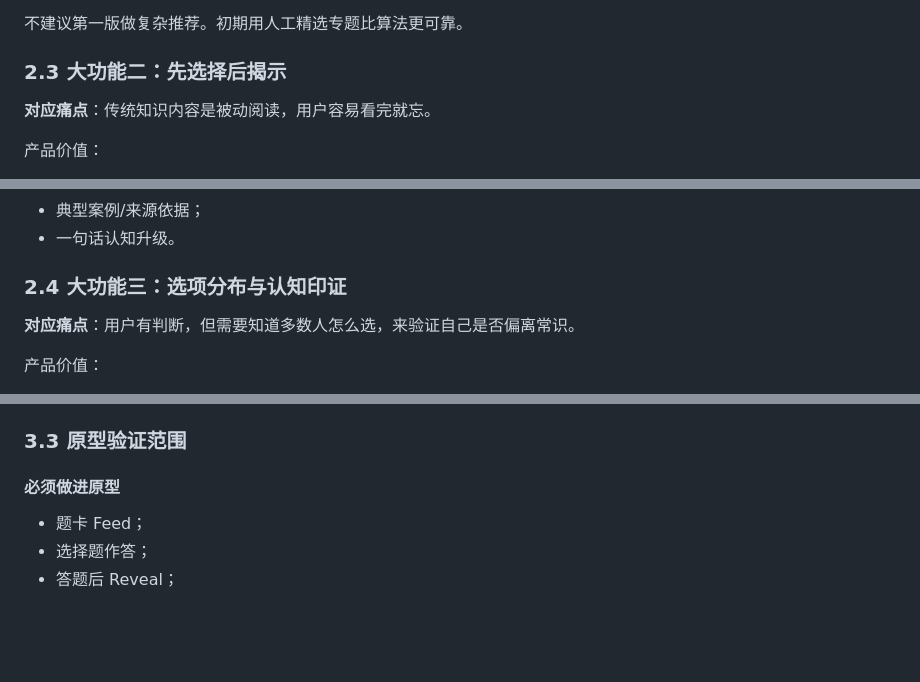
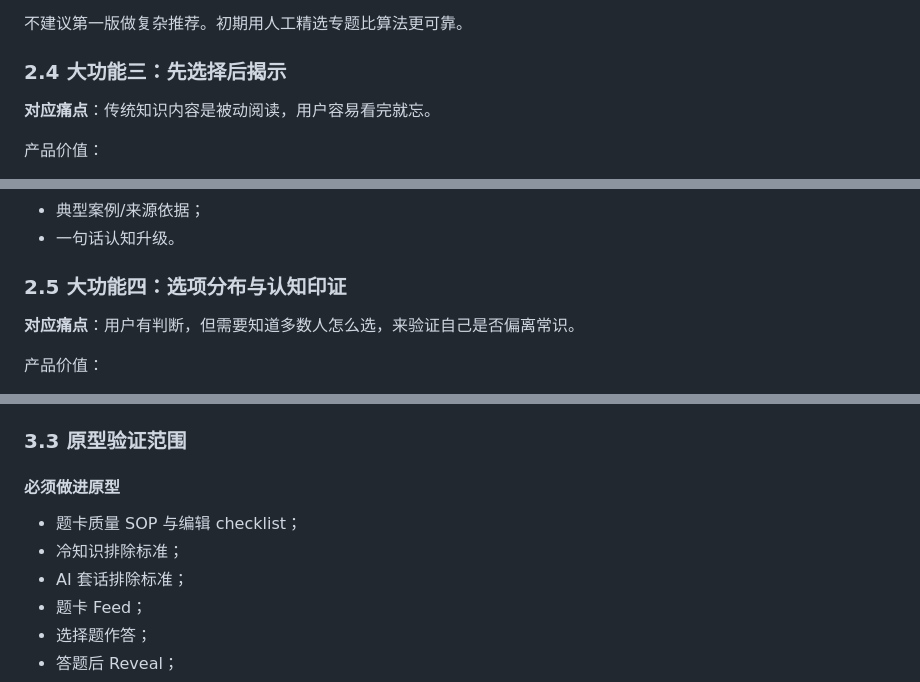
Before and after one commit to LU90210/knowledge-choice-feed, a Markdown page: knowledge-choice-feed-requirements-analysis.md, 3 parts joined by grey strips. Rendered like a GitHub page; blank space fills up the shorter version.

```diff
--- a/knowledge-choice-feed-requirements-analysis.md
+++ b/knowledge-choice-feed-requirements-analysis.md
@@ -129,7 +166,7 @@ MVP 形态：
 
 不建议第一版做复杂推荐。初期用人工精选专题比算法更可靠。
 
-### 2.3 大功能二：先选择后揭示
+### 2.4 大功能三：先选择后揭示
 
 **对应痛点**：传统知识内容是被动阅读，用户容易看完就忘。
 
@@ -147,7 +184,7 @@ MVP 形态：
 - 典型案例/来源依据；
 - 一句话认知升级。
 
-### 2.4 大功能三：选项分布与认知印证
+### 2.5 大功能四：选项分布与认知印证
 
 **对应痛点**：用户有判断，但需要知道多数人怎么选，来验证自己是否偏离常识。
 
@@ -547,6 +585,9 @@ MVP 里可以先做轻量发帖，不做完整社区：
 
 #### 必须做进原型
 
+- 题卡质量 SOP 与编辑 checklist；
+- 冷知识排除标准；
+- AI 套话排除标准；
 - 题卡 Feed；
 - 选择题作答；
 - 答题后 Reveal；
```
Also changed, not shown: other parts of knowledge-choice-feed-requirements-analysis.md (+49 -11 lines).
